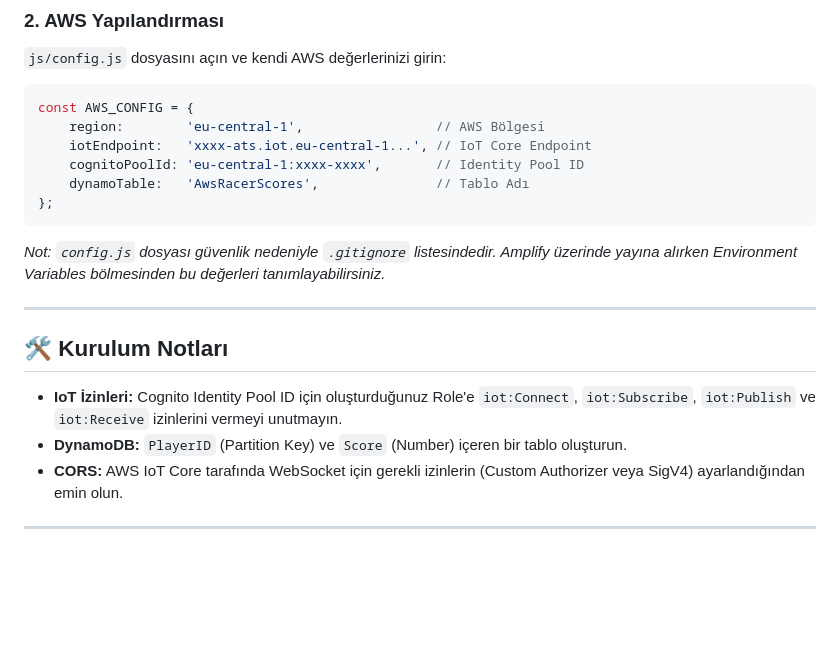
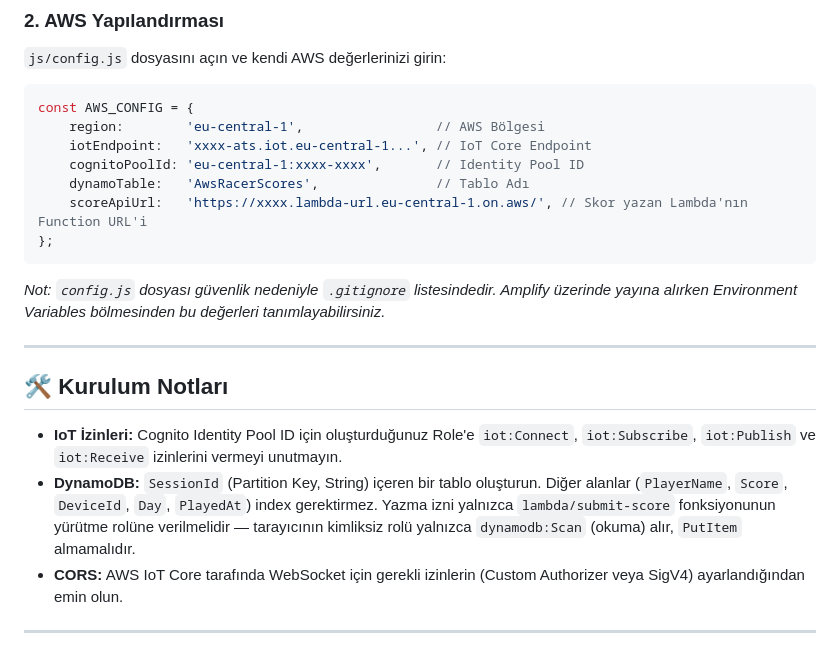
Before and after one commit to Safa67/aws-racer, a Markdown page: README.md, the part around the change. Drawn GitHub-style; blank space fills up the shorter version.

````diff
--- a/README.md
+++ b/README.md
@@ -64,6 +64,7 @@ const AWS_CONFIG = {
     iotEndpoint:   'xxxx-ats.iot.eu-central-1...', // IoT Core Endpoint
     cognitoPoolId: 'eu-central-1:xxxx-xxxx',       // Identity Pool ID
     dynamoTable:   'AwsRacerScores',               // Tablo Adı
+    scoreApiUrl:   'https://xxxx.lambda-url.eu-central-1.on.aws/', // Skor yazan Lambda'nın Function URL'i
 };
 ```
 
@@ -74,7 +75,7 @@ const AWS_CONFIG = {
 ## 🛠️ Kurulum Notları
 
 - **IoT İzinleri:** Cognito Identity Pool ID için oluşturduğunuz Role'e `iot:Connect`, `iot:Subscribe`, `iot:Publish` ve `iot:Receive` izinlerini vermeyi unutmayın.
-- **DynamoDB:** `PlayerID` (Partition Key) ve `Score` (Number) içeren bir tablo oluşturun.
+- **DynamoDB:** `SessionId` (Partition Key, String) içeren bir tablo oluşturun. Diğer alanlar (`PlayerName`, `Score`, `DeviceId`, `Day`, `PlayedAt`) index gerektirmez. Yazma izni yalnızca `lambda/submit-score` fonksiyonunun yürütme rolüne verilmelidir — tarayıcının kimliksiz rolü yalnızca `dynamodb:Scan` (okuma) alır, `PutItem` almamalıdır.
 - **CORS:** AWS IoT Core tarafında WebSocket için gerekli izinlerin (Custom Authorizer veya SigV4) ayarlandığından emin olun.
 
 ---
````
Also changed, not shown: DEGISIKLIK_GUNLUGU.md (+3 -6 lines).
